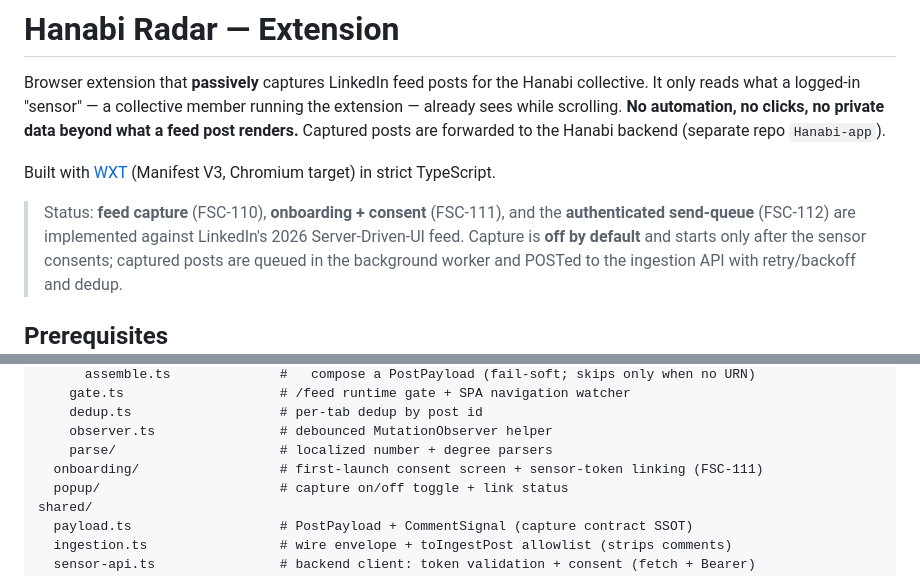
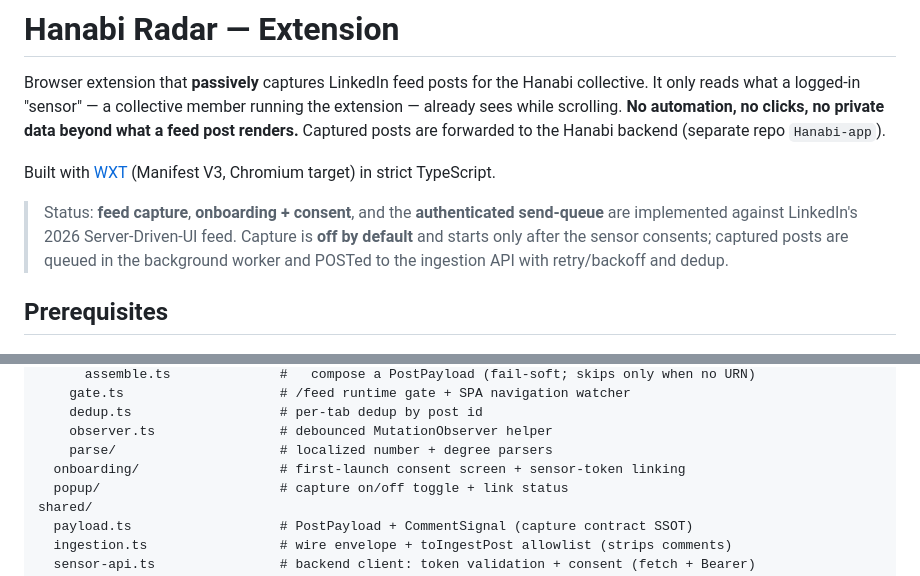
Before and after one commit to schwepps/hanabi-intelligence-extension, a Markdown page: README.md, 2 parts joined by grey strips. Rendered like a GitHub page.

```diff
--- a/README.md
+++ b/README.md
@@ -8,8 +8,8 @@ beyond what a feed post renders.** Captured posts are forwarded to the Hanabi ba
 
 Built with [WXT](https://wxt.dev) (Manifest V3, Chromium target) in strict TypeScript.
 
-> Status: **feed capture** (FSC-110), **onboarding + consent** (FSC-111), and the **authenticated
-> send-queue** (FSC-112) are implemented against LinkedIn's 2026 Server-Driven-UI feed. Capture is
+> Status: **feed capture**, **onboarding + consent**, and the **authenticated
+> send-queue** are implemented against LinkedIn's 2026 Server-Driven-UI feed. Capture is
 > **off by default** and starts only after the sensor consents; captured posts are queued in the
 > background worker and POSTed to the ingestion API with retry/backoff and dedup.
 
@@ -134,7 +134,7 @@ entrypoints/
     dedup.ts                   # per-tab dedup by post id
     observer.ts                # debounced MutationObserver helper
     parse/                     # localized number + degree parsers
-  onboarding/                  # first-launch consent screen + sensor-token linking (FSC-111)
+  onboarding/                  # first-launch consent screen + sensor-token linking
   popup/                       # capture on/off toggle + link status
 shared/
   payload.ts                   # PostPayload + CommentSignal (capture contract SSOT)
```
Also changed, not shown: CLAUDE.md (+13 -13 lines).
